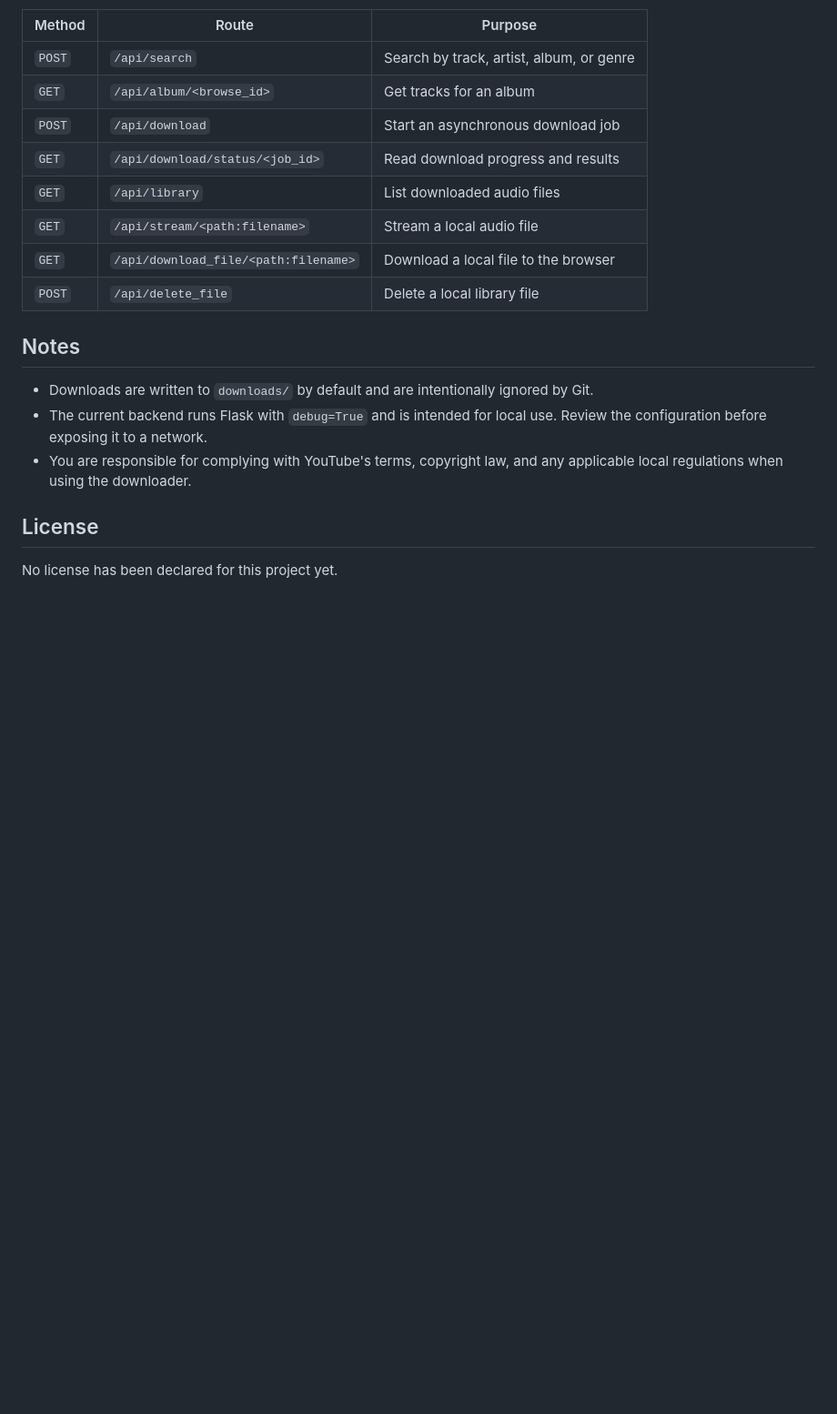
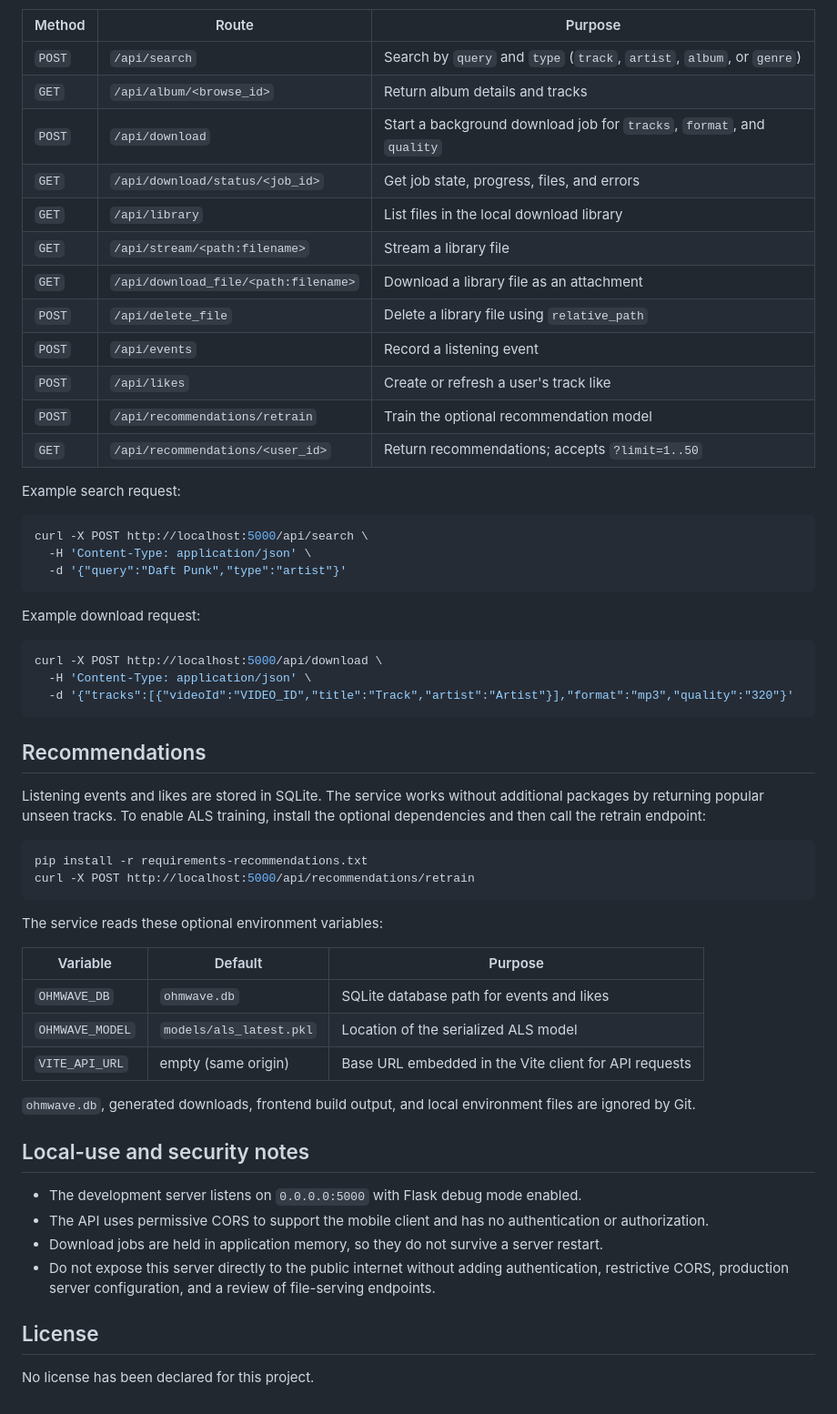
Before and after one commit to yasohm/OhmWave, a Markdown page: README.md, the part around one of its changes. Shown at 91% size. Rendered like a GitHub page; blank space fills up the shorter version.

````diff
--- a/README.md
+++ b/README.md
@@ -123,21 +181,61 @@ The Flask application exposes these routes for the web frontend:
 
 | Method | Route | Purpose |
 | --- | --- | --- |
-| `POST` | `/api/search` | Search by track, artist, album, or genre |
-| `GET` | `/api/album/<browse_id>` | Get tracks for an album |
-| `POST` | `/api/download` | Start an asynchronous download job |
-| `GET` | `/api/download/status/<job_id>` | Read download progress and results |
-| `GET` | `/api/library` | List downloaded audio files |
-| `GET` | `/api/stream/<path:filename>` | Stream a local audio file |
-| `GET` | `/api/download_file/<path:filename>` | Download a local file to the browser |
-| `POST` | `/api/delete_file` | Delete a local library file |
+| `POST` | `/api/search` | Search by `query` and `type` (`track`, `artist`, `album`, or `genre`) |
+| `GET` | `/api/album/<browse_id>` | Return album details and tracks |
+| `POST` | `/api/download` | Start a background download job for `tracks`, `format`, and `quality` |
+| `GET` | `/api/download/status/<job_id>` | Get job state, progress, files, and errors |
+| `GET` | `/api/library` | List files in the local download library |
+| `GET` | `/api/stream/<path:filename>` | Stream a library file |
+| `GET` | `/api/download_file/<path:filename>` | Download a library file as an attachment |
+| `POST` | `/api/delete_file` | Delete a library file using `relative_path` |
+| `POST` | `/api/events` | Record a listening event |
+| `POST` | `/api/likes` | Create or refresh a user's track like |
+| `POST` | `/api/recommendations/retrain` | Train the optional recommendation model |
+| `GET` | `/api/recommendations/<user_id>` | Return recommendations; accepts `?limit=1..50` |
 
-## Notes
+Example search request:
 
-- Downloads are written to `downloads/` by default and are intentionally ignored by Git.
-- The current backend runs Flask with `debug=True` and is intended for local use. Review the configuration before exposing it to a network.
-- You are responsible for complying with YouTube's terms, copyright law, and any applicable local regulations when using the downloader.
+```bash
+curl -X POST http://localhost:5000/api/search \
+  -H 'Content-Type: application/json' \
+  -d '{"query":"Daft Punk","type":"artist"}'
+```
+
+Example download request:
+
+```bash
+curl -X POST http://localhost:5000/api/download \
+  -H 'Content-Type: application/json' \
+  -d '{"tracks":[{"videoId":"VIDEO_ID","title":"Track","artist":"Artist"}],"format":"mp3","quality":"320"}'
+```
+
+## Recommendations
+
+Listening events and likes are stored in SQLite. The service works without additional packages by returning popular unseen tracks. To enable ALS training, install the optional dependencies and then call the retrain endpoint:
+
+```bash
+pip install -r requirements-recommendations.txt
+curl -X POST http://localhost:5000/api/recommendations/retrain
+```
+
+The service reads these optional environment variables:
+
+| Variable | Default | Purpose |
+| --- | --- | --- |
+| `OHMWAVE_DB` | `ohmwave.db` | SQLite database path for events and likes |
+| `OHMWAVE_MODEL` | `models/als_latest.pkl` | Location of the serialized ALS model |
+| `VITE_API_URL` | empty (same origin) | Base URL embedded in the Vite client for API requests |
+
+`ohmwave.db`, generated downloads, frontend build output, and local environment files are ignored by Git.
+
+## Local-use and security notes
+
+- The development server listens on `0.0.0.0:5000` with Flask debug mode enabled.
+- The API uses permissive CORS to support the mobile client and has no authentication or authorization.
+- Download jobs are held in application memory, so they do not survive a server restart.
+- Do not expose this server directly to the public internet without adding authentication, restrictive CORS, production server configuration, and a review of file-serving endpoints.
 
 ## License
 
-No license has been declared for this project yet.
+No license has been declared for this project.
````
Also changed, not shown: other parts of README.md (+121 -63 lines).
